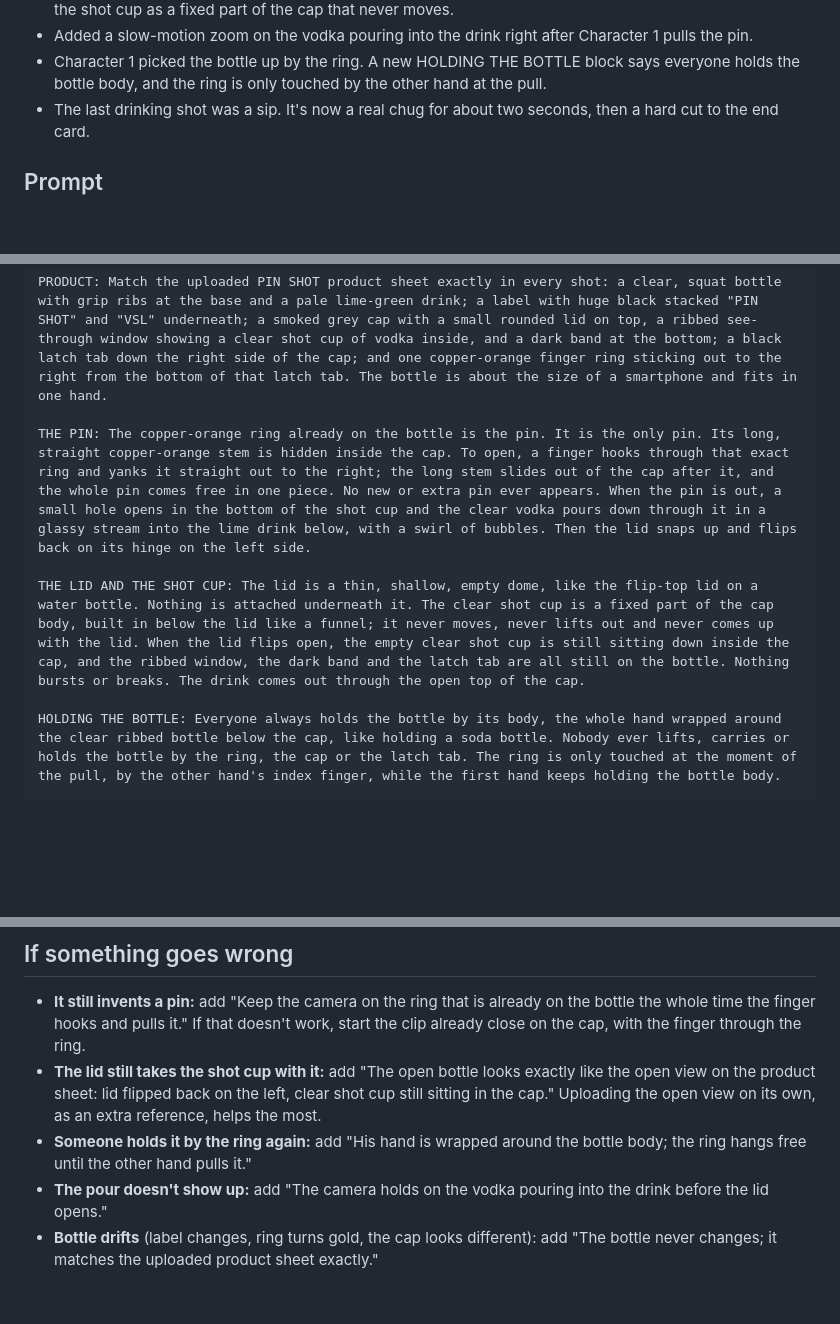
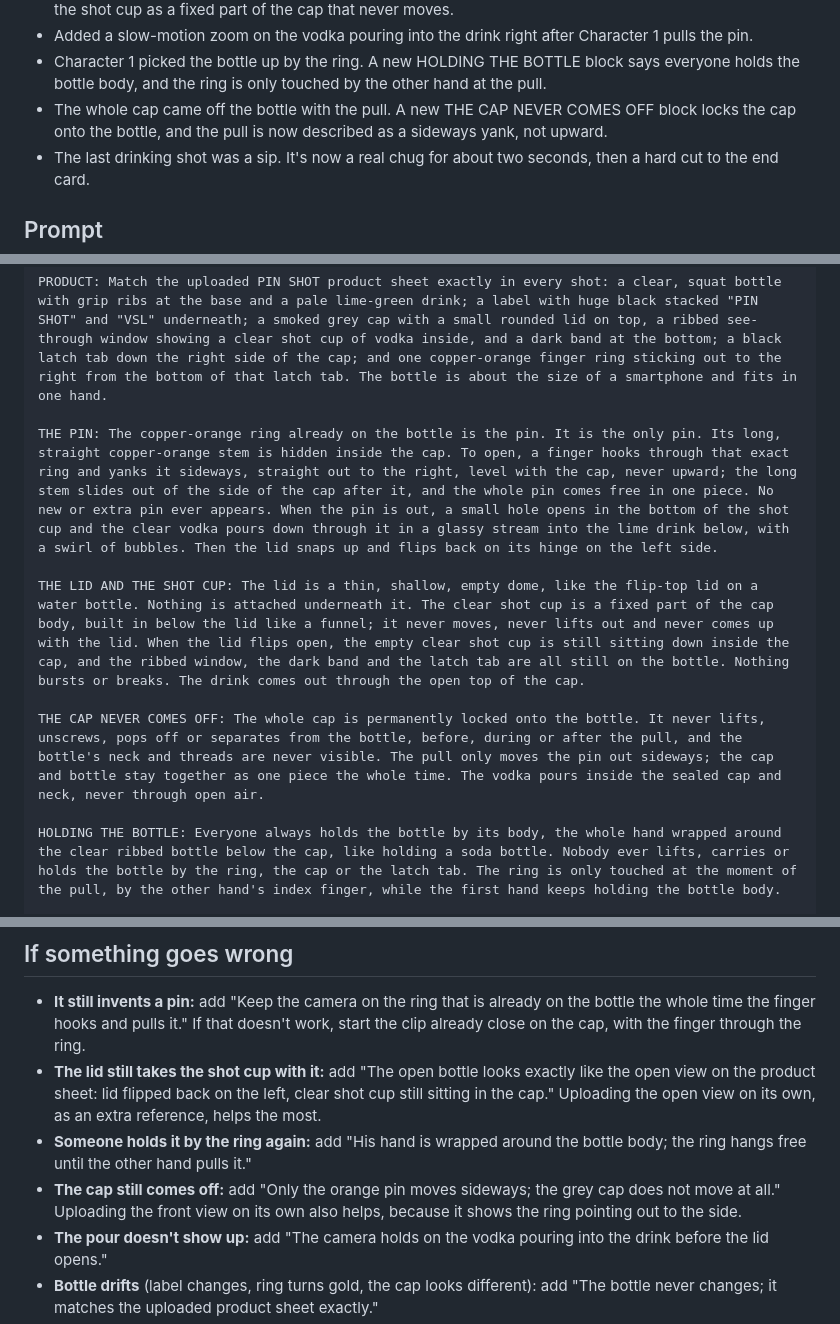
Before and after one commit to chaselobo/Pin-Shot, a Markdown page: output/pin-shot-a2-concept/HIGGSFIELD-COOLER-AD-PROMPT.md, 3 parts joined by grey strips. GitHub-like rendering; blank space fills up the shorter version.

Commit message:
Higgsfield cooler ad: pull the pin sideways and keep the cap on the bottle
Co-Authored-By: Claude Opus 5.5 <noreply@anthropic.com>

```diff
--- a/output/pin-shot-a2-concept/HIGGSFIELD-COOLER-AD-PROMPT.md
+++ b/output/pin-shot-a2-concept/HIGGSFIELD-COOLER-AD-PROMPT.md
@@ -21,6 +21,7 @@ A loose prompt for Higgsfield. It sets the story, the bottle and the pin, and le
 - The shot cup still came up with the lid. The prompt now describes the lid as an empty flip-top dome and the shot cup as a fixed part of the cap that never moves.
 - Added a slow-motion zoom on the vodka pouring into the drink right after Character 1 pulls the pin.
 - Character 1 picked the bottle up by the ring. A new HOLDING THE BOTTLE block says everyone holds the bottle body, and the ring is only touched by the other hand at the pull.
+- The whole cap came off the bottle with the pull. A new THE CAP NEVER COMES OFF block locks the cap onto the bottle, and the pull is now described as a sideways yank, not upward.
 - The last drinking shot was a sip. It's now a real chug for about two seconds, then a hard cut to the end card.
 
 ## Prompt
@@ -30,9 +31,11 @@ A realistic, high-energy drinks commercial for PIN SHOT, a single-serve cocktail
 
 PRODUCT: Match the uploaded PIN SHOT product sheet exactly in every shot: a clear, squat bottle with grip ribs at the base and a pale lime-green drink; a label with huge black stacked "PIN SHOT" and "VSL" underneath; a smoked grey cap with a small rounded lid on top, a ribbed see-through window showing a clear shot cup of vodka inside, and a dark band at the bottom; a black latch tab down the right side of the cap; and one copper-orange finger ring sticking out to the right from the bottom of that latch tab. The bottle is about the size of a smartphone and fits in one hand.
 
-THE PIN: The copper-orange ring already on the bottle is the pin. It is the only pin. Its long, straight copper-orange stem is hidden inside the cap. To open, a finger hooks through that exact ring and yanks it straight out to the right; the long stem slides out of the cap after it, and the whole pin comes free in one piece. No new or extra pin ever appears. When the pin is out, a small hole opens in the bottom of the shot cup and the clear vodka pours down through it in a glassy stream into the lime drink below, with a swirl of bubbles. Then the lid snaps up and flips back on its hinge on the left side.
+THE PIN: The copper-orange ring already on the bottle is the pin. It is the only pin. Its long, straight copper-orange stem is hidden inside the cap. To open, a finger hooks through that exact ring and yanks it sideways, straight out to the right, level with the cap, never upward; the long stem slides out of the side of the cap after it, and the whole pin comes free in one piece. No new or extra pin ever appears. When the pin is out, a small hole opens in the bottom of the shot cup and the clear vodka pours down through it in a glassy stream into the lime drink below, with a swirl of bubbles. Then the lid snaps up and flips back on its hinge on the left side.
 
 THE LID AND THE SHOT CUP: The lid is a thin, shallow, empty dome, like the flip-top lid on a water bottle. Nothing is attached underneath it. The clear shot cup is a fixed part of the cap body, built in below the lid like a funnel; it never moves, never lifts out and never comes up with the lid. When the lid flips open, the empty clear shot cup is still sitting down inside the cap, and the ribbed window, the dark band and the latch tab are all still on the bottle. Nothing bursts or breaks. The drink comes out through the open top of the cap.
+
+THE CAP NEVER COMES OFF: The whole cap is permanently locked onto the bottle. It never lifts, unscrews, pops off or separates from the bottle, before, during or after the pull, and the bottle's neck and threads are never visible. The pull only moves the pin out sideways; the cap and bottle stay together as one piece the whole time. The vodka pours inside the sealed cap and neck, never through open air.
 
 HOLDING THE BOTTLE: Everyone always holds the bottle by its body, the whole hand wrapped around the clear ribbed bottle below the cap, like holding a soda bottle. Nobody ever lifts, carries or holds the bottle by the ring, the cap or the latch tab. The ring is only touched at the moment of the pull, by the other hand's index finger, while the first hand keeps holding the bottle body.
 
@@ -50,6 +53,7 @@ You choose the camera angles, cuts and moments of slow motion. Make it feel like
 - **It still invents a pin:** add "Keep the camera on the ring that is already on the bottle the whole time the finger hooks and pulls it." If that doesn't work, start the clip already close on the cap, with the finger through the ring.
 - **The lid still takes the shot cup with it:** add "The open bottle looks exactly like the open view on the product sheet: lid flipped back on the left, clear shot cup still sitting in the cap." Uploading the open view on its own, as an extra reference, helps the most.
 - **Someone holds it by the ring again:** add "His hand is wrapped around the bottle body; the ring hangs free until the other hand pulls it."
+- **The cap still comes off:** add "Only the orange pin moves sideways; the grey cap does not move at all." Uploading the front view on its own also helps, because it shows the ring pointing out to the side.
 - **The pour doesn't show up:** add "The camera holds on the vodka pouring into the drink before the lid opens."
 - **Bottle drifts** (label changes, ring turns gold, the cap looks different): add "The bottle never changes; it matches the uploaded product sheet exactly."
 - **The crowd looks young:** add "everyone visibly in their late twenties and thirties".
```
Also changed, not shown: other parts of output/pin-shot-a2-concept/HIGGSFIELD-COOLER-AD-PROMPT.md (+1 -1 lines).
